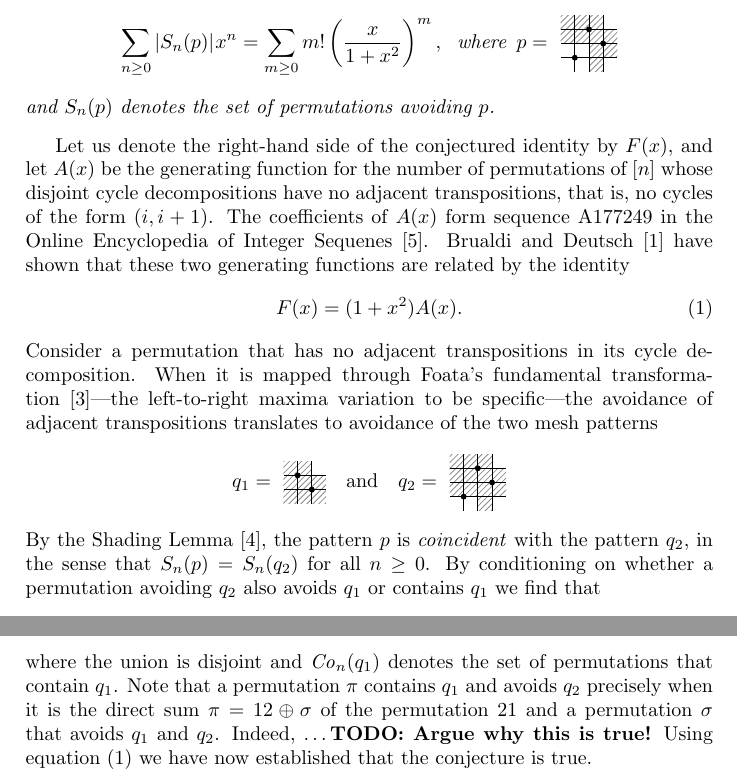
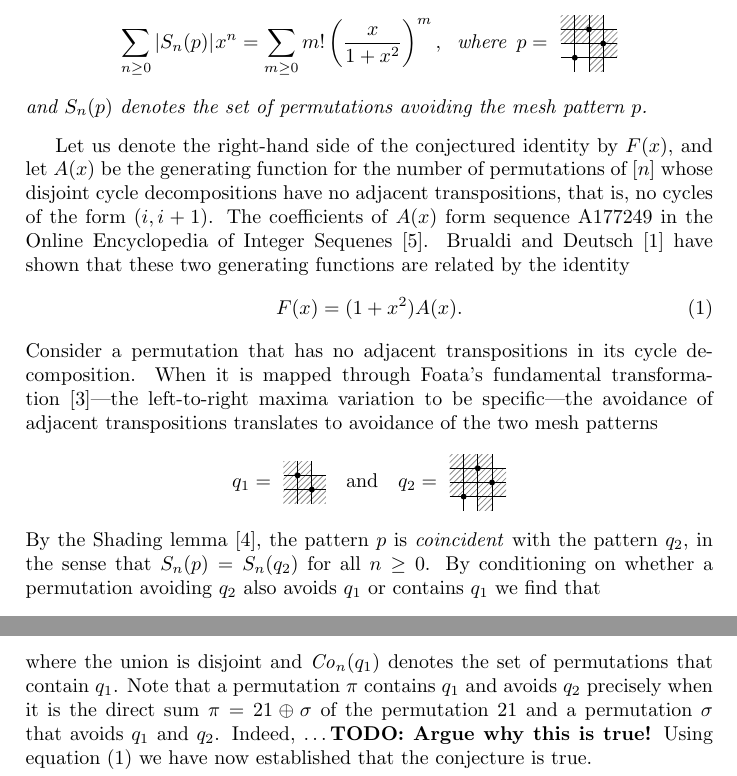
Before and after one commit to akc/a-curious-mesh-pattern, a LaTeX paper (hertz.tex): two parts of page 1 of 2, joined at a grey line, cut so that both start at the same text. Compiled offline with pdfLaTeX.

Commit message:
Small changes from March 27

```diff
--- a/hertz.tex
+++ b/hertz.tex
@@ -61,7 +61,7 @@ The first author~\cite[Conjecture 3.14]{Cl2022} conjectured the following.
         \;\text{ where }\,
         p = \pattern{}{3}{1/1,2/3/,3/2}{0/2,0/3,1/2,1/3,2/0,2/1,2/2,2/3,3/1,3/2}
     \]
-    and $\Sym_n(p)$ denotes the set of permutations avoiding $p$.
+    and $\Sym_n(p)$ denotes the set of permutations avoiding the mesh pattern $p$.
 \end{conjecture}
 
 Let us denote the right-hand side of the conjectured identity by $F(x)$, and
@@ -83,7 +83,7 @@ the two mesh patterns
     q_2 = \pattern{}{3}{1/1,2/3/,3/2}{0/1,0/2,0/3,1/1,1/2,1/3,2/0,2/1,2/2,2/3,3/1,3/2}
     % = \pattern{}{3}{1/1,2/3/,3/2}{0/2,0/3,1/2,1/3,2/0,2/1,2/2,2/3,3/1,3/2}
 \]
-By the Shading Lemma~\cite{shading}, the pattern $p$ is \emph{coincident} with the pattern
+By the Shading lemma~\cite{shading}, the pattern $p$ is \emph{coincident} with the pattern
 $q_2$, in the sense that $\Sym_n(p) = \Sym_n(q_2)$ for all $n\geq 0$. By conditioning on
 whether a permutation avoiding $q_2$ also avoids $q_1$ or contains $q_1$ we find that
 \[
@@ -92,7 +92,7 @@ whether a permutation avoiding $q_2$ also avoids $q_1$ or contains $q_1$ we find
 where the union is disjoint and $\Co_n(q_1)$ denotes the set of
 permutations that contain $q_1$. Note that a permutation $\pi$ contains
 $q_1$ and avoids $q_2$ precisely when it is the direct sum
-$\pi=12\oplus\sigma$ of the permutation $21$ and a permutation $\sigma$
+$\pi=21\oplus\sigma$ of the permutation $21$ and a permutation $\sigma$
 that avoids $q_1$ and $q_2$.  Indeed, \dots
 \textbf{TODO: Argue why this is true!}
 Using equation~\eqref{brualdi-deutsch} we have now
```
Also changed, not shown: hertz.bib (+10 -0 lines).
